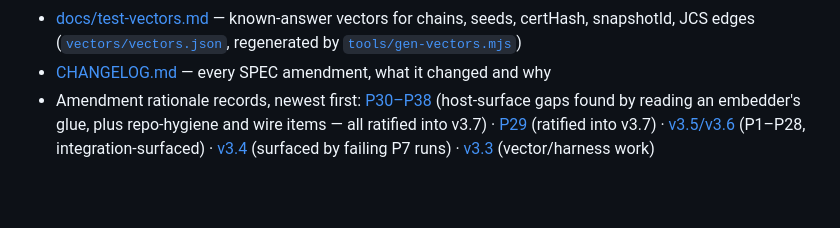
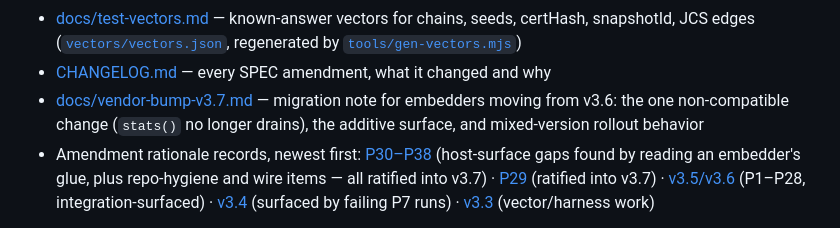
Before and after one commit to vilmire/seqscribe, a Markdown page: README.md, the part around the change. GitHub-like rendering; blank space fills up the shorter version.

```diff
--- a/README.md
+++ b/README.md
@@ -110,6 +110,7 @@ Companion documents (non-normative):
 - [docs/harness.md](docs/harness.md) — simulation harness design: virtual time, fault model, quiescence, P1–P10 checker algorithms, CI shape
 - [docs/test-vectors.md](docs/test-vectors.md) — known-answer vectors for chains, seeds, certHash, snapshotId, JCS edges ([`vectors/vectors.json`](vectors/vectors.json), regenerated by [`tools/gen-vectors.mjs`](tools/gen-vectors.mjs))
 - [CHANGELOG.md](CHANGELOG.md) — every SPEC amendment, what it changed and why
+- [docs/vendor-bump-v3.7.md](docs/vendor-bump-v3.7.md) — migration note for embedders moving from v3.6: the one non-compatible change (`stats()` no longer drains), the additive surface, and mixed-version rollout behavior
 - Amendment rationale records, newest first: [P30–P38](docs/proposals-v3.8.md) (host-surface gaps found by reading an embedder's glue, plus repo-hygiene and wire items — all ratified into v3.7) · [P29](docs/proposals-v3.7.md) (ratified into v3.7) · [v3.5/v3.6](docs/proposals-v3.5.md) (P1–P28, integration-surfaced) · [v3.4](docs/proposals-v3.4.md) (surfaced by failing P7 runs) · [v3.3](docs/proposals-v3.3.md) (vector/harness work)
 
 A general-purpose library, maintained for our needs first — see [CONTRIBUTING.md](CONTRIBUTING.md) for what that means for a PR, and [SECURITY.md](SECURITY.md) to report a vulnerability.
```
Also changed, not shown: docs/implementation.md (+1 -1 lines), docs/vendor-bump-v3.7.md (added, +219 -0 lines).
